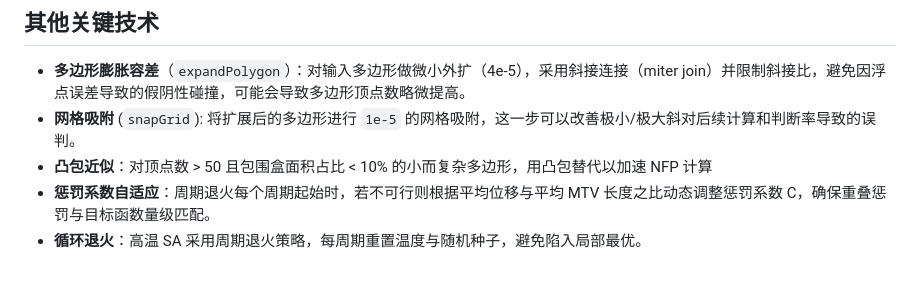
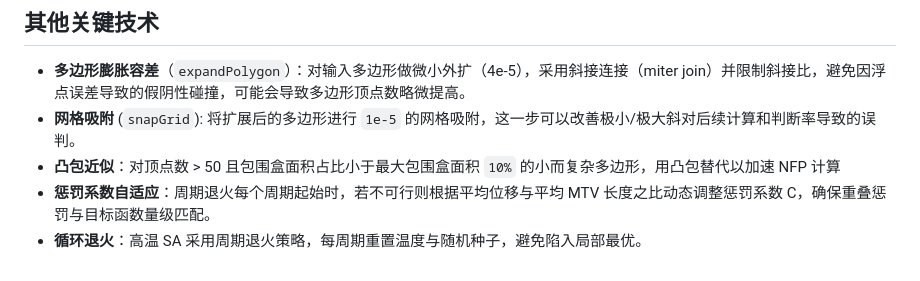
Before and after one commit to MonsterFan-Cyber/hw-sc-2026, a Markdown page: readme.md, the part around the change. GitHub-like rendering.

```diff
--- a/readme.md
+++ b/readme.md
@@ -98,6 +98,6 @@ python test_py/auto_test_and_vis.py
 
 - **多边形膨胀容差**（`expandPolygon`）：对输入多边形做微小外扩（4e-5），采用斜接连接（miter join）并限制斜接比，避免因浮点误差导致的假阴性碰撞，可能会导致多边形顶点数略微提高。
 - **网格吸附** (`snapGrid`): 将扩展后的多边形进行 `1e-5` 的网格吸附，这一步可以改善极小/极大斜对后续计算和判断率导致的误判。
-- **凸包近似**：对顶点数 > 50 且包围盒面积占比 < 10% 的小而复杂多边形，用凸包替代以加速 NFP 计算
+- **凸包近似**：对顶点数 > 50 且包围盒面积占比小于最大包围盒面积 `10%` 的小而复杂多边形，用凸包替代以加速 NFP 计算
 - **惩罚系数自适应**：周期退火每个周期起始时，若不可行则根据平均位移与平均 MTV 长度之比动态调整惩罚系数 C，确保重叠惩罚与目标函数量级匹配。
 - **循环退火**：高温 SA 采用周期退火策略，每周期重置温度与随机种子，避免陷入局部最优。
```
